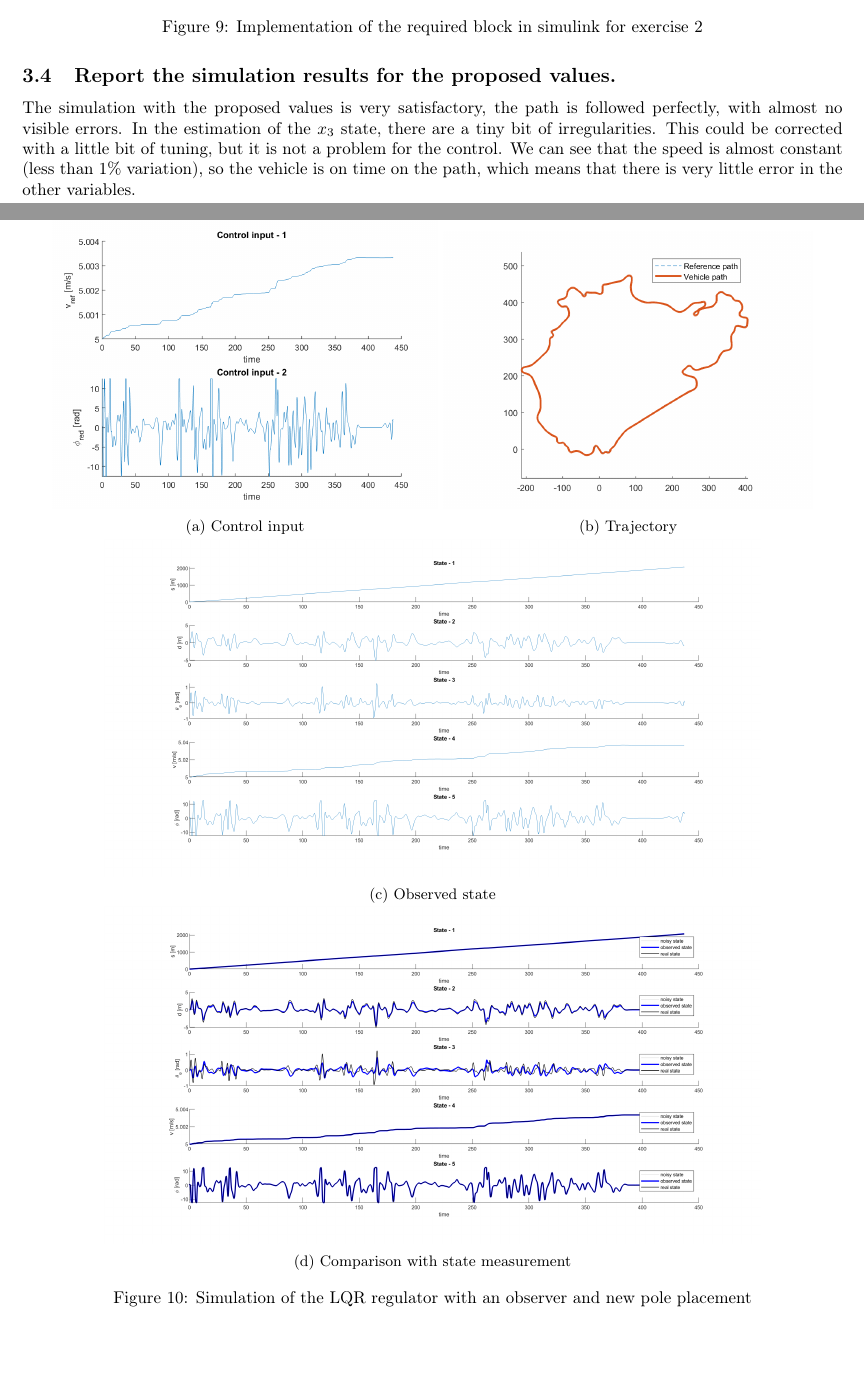
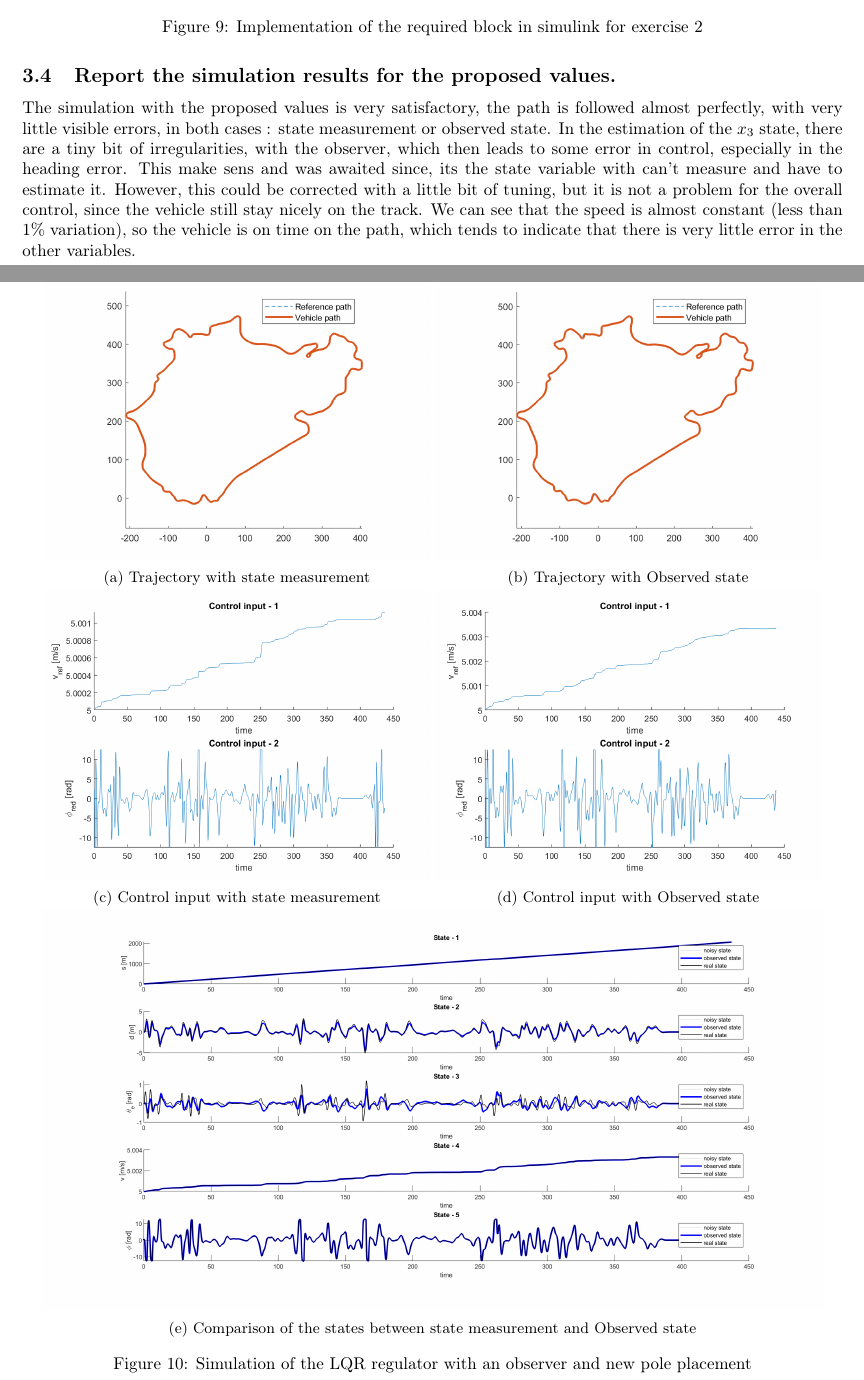
Before and after one commit to Batou1406/Multivariable-control-project, a LaTeX document (Latex report/main.tex, which reads Latex report/3. control.tex): two parts of pages 14 and 15 of 19, joined at a grey line, cut so that both start at the same text, the shorter picture padded with empty space. Compiled offline with pdfLaTeX.

Commit message:
Updates from Overleaf

```diff
--- a/Latex report/3. control.tex
+++ b/Latex report/3. control.tex
@@ -113,32 +113,38 @@ Then by placing the poles of the observer, one may find the following observer g
 \end{figure}
 
 \subsection{Report the simulation results for the proposed values.}
-The simulation with the proposed values is very satisfactory, the path is followed perfectly, with almost no visible errors. In the estimation of the $x_3$ state, there are a tiny bit of irregularities. This could be corrected with a little bit of tuning, but it is not a problem for the control. We can see that the speed is almost constant (less than 1\% variation), so the vehicle is on time on the path, which means that there is very little error in the other variables.
+The simulation with the proposed values is very satisfactory, the path is followed almost perfectly, with very little visible errors, in both cases : state measurement or observed state. In the estimation of the $x_3$ state, there are a tiny bit of irregularities, with the observer, which then leads to some error in control, especially in the heading error. This make sens and was awaited since, its the state variable with can't measure and have to estimate it. However, this could be corrected with a little bit of tuning, but it is not a problem for the overall control, since the vehicle still stay nicely on the track. We can see that the speed is almost constant (less than 1\% variation), so the vehicle is on time on the path, which tends to indicate that there is very little error in the other variables.
 
 \begin{figure}[H]
     \centering
      \begin{subfigure}[b]{0.47\textwidth}
          \centering
-         \includegraphics[width=\textwidth]{Latex report/image/ex2/input.png}
-         \caption{Control input}
-         \label{fig:input}
+         \includegraphics[width=\textwidth]{Latex report/image/ex2/trajectory1.png}
+         \caption{Trajectory with state measurement}
+         \label{fig:traj21}
      \end{subfigure}
-     \begin{subfigure}[b]{0.45\textwidth}
+     \begin{subfigure}[b]{0.47\textwidth}
          \centering
          \includegraphics[width=\textwidth]{Latex report/image/ex2/trajectory.png}
-         \caption{Trajectory}
-         \label{fig:traj}
+         \caption{Trajectory with Observed state}
+         \label{fig:traj22}
      \end{subfigure}
-     \begin{subfigure}[b]{0.8\textwidth}
+     \begin{subfigure}[b]{0.47\textwidth}
          \centering
-         \includegraphics[width=\textwidth]{Latex report/image/ex2/state.png}
-         \caption{Observed state}
-         \label{fig:State}
+         \includegraphics[width=\textwidth]{Latex report/image/ex2/input1.png}
+         \caption{Control input with state measurement}
+         \label{fig:input21}
      \end{subfigure}
-     \begin{subfigure}[b]{0.8\textwidth}
+     \begin{subfigure}[b]{0.47\textwidth}
+         \centering
+         \includegraphics[width=\textwidth]{Latex report/image/ex2/input.png}
+         \caption{Control input with Observed state}
+         \label{fig:input22}
+     \end{subfigure}
+     \begin{subfigure}[b]{0.95\textwidth}
          \centering
          \includegraphics[width=\textwidth]{Latex report/image/ex2/obs.png}
-         \caption{Comparison with state measurement}
+         \caption{Comparison of the states between state measurement and Observed state}
          \label{fig:Obs}
      \end{subfigure}
     \caption{Simulation of the LQR regulator with an observer and new pole placement}
```
